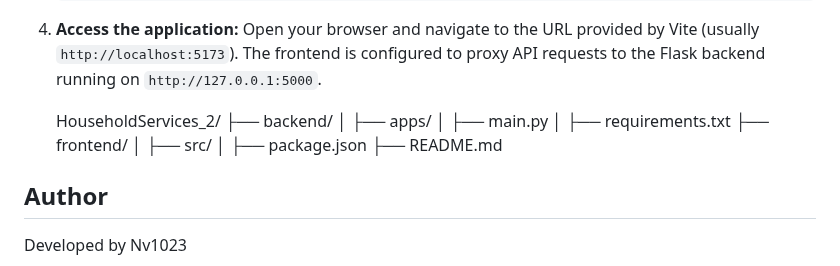
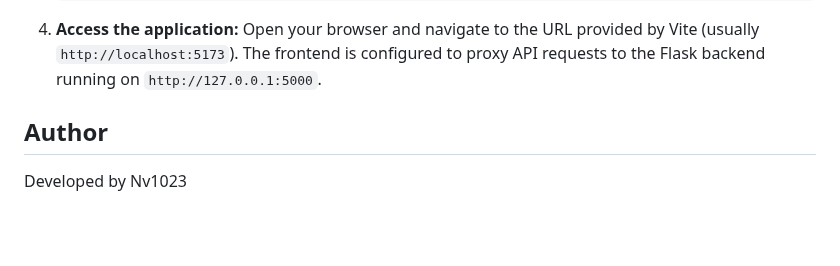
Before and after one commit to Nv1023/Household-Service-App, a Markdown page: README.md, the part around the change. Drawn GitHub-style; blank space fills up the shorter version.

```diff
--- a/README.md
+++ b/README.md
@@ -115,15 +115,6 @@ The platform features distinct dashboards for each user role, an admin-controlle
 4.  **Access the application:**
     Open your browser and navigate to the URL provided by Vite (usually `http://localhost:5173`). The frontend is configured to proxy API requests to the Flask backend running on `http://127.0.0.1:5000`.
 
-    HouseholdServices_2/
-├── backend/
-│   ├── apps/
-│   ├── main.py
-│   ├── requirements.txt
-├── frontend/
-│   ├── src/
-│   ├── package.json
-├── README.md
 
 
 ## Author
```
